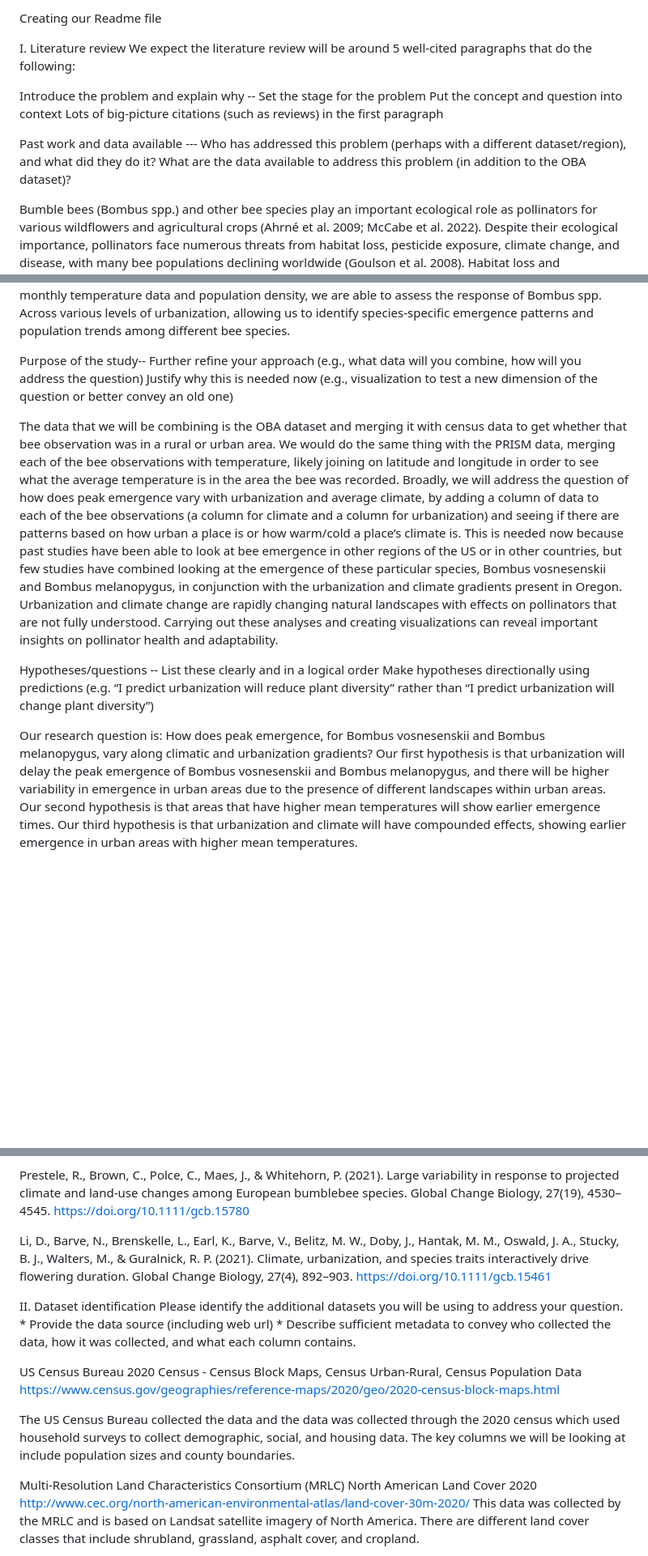
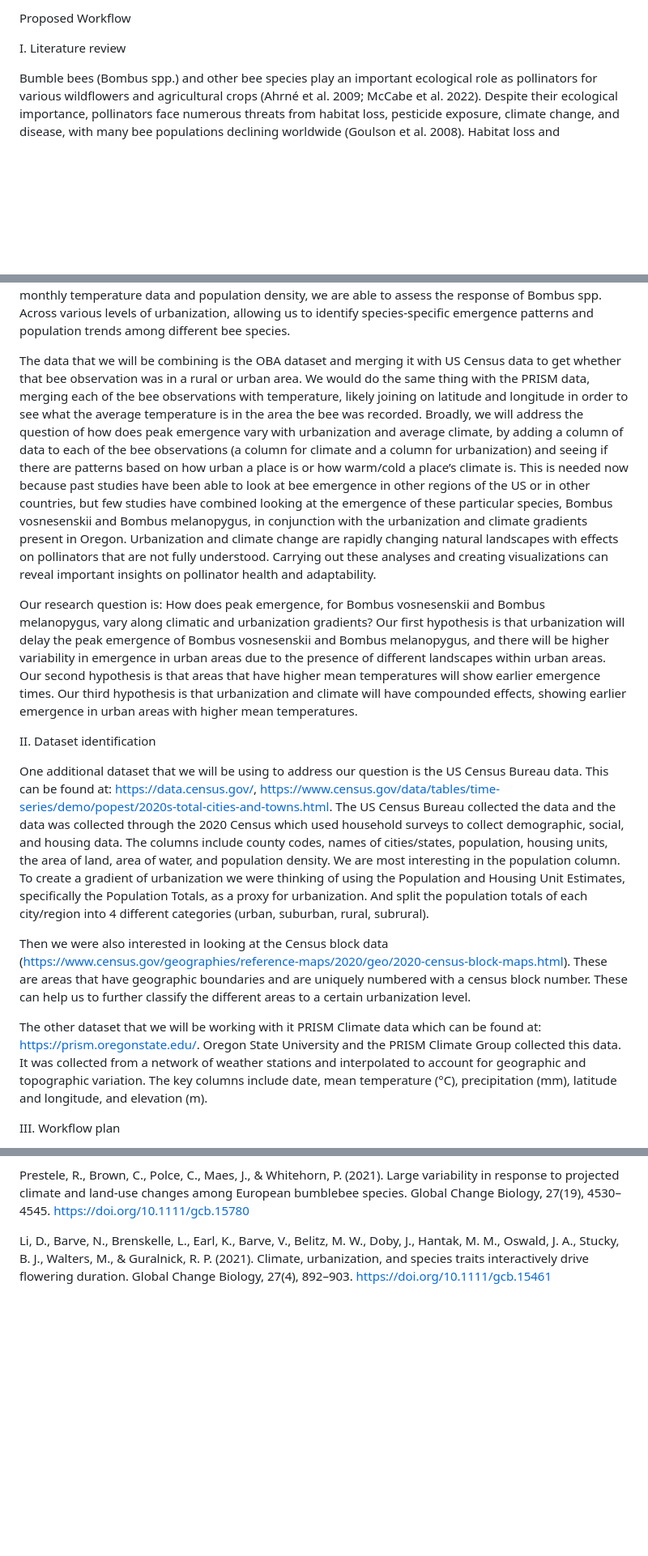
Before and after one commit to awessel3/Bee-Urbanization-BI410, a Markdown page: README.md, 3 parts joined by grey strips. Shown: that part at 81% size. Drawn GitHub-style; blank space fills up the shorter version.

Commit message:
Update README.md
Finishing up Part 2 of dataset descriptions, and proofreading/formatting

```diff
--- a/README.md
+++ b/README.md
@@ -1,16 +1,6 @@
-Creating our Readme file
+Proposed Workflow
 
 I. Literature review
-We expect the literature review will be around 5 well-cited paragraphs that do the following:
-
-Introduce the problem and explain why --
-Set the stage for the problem
-Put the concept and question into context
-Lots of big-picture citations (such as reviews) in the first paragraph
-
-Past work and data available ---
-Who has addressed this problem (perhaps with a different dataset/region), and what did they do it?
-What are the data available to address this problem (in addition to the OBA dataset)?
 
 Bumble bees (Bombus spp.) and other bee species play an important ecological role as pollinators for various wildflowers and agricultural crops (Ahrné et al. 2009; McCabe et al. 2022). Despite their ecological importance, pollinators face numerous threats from habitat loss, pesticide exposure, climate change, and disease, with many bee populations declining worldwide (Goulson et al. 2008). Habitat loss and fragmentation caused by urbanization emerges as a growing concern due to its rapid expansion and transformation of landscapes that were once natural habitats into fragmented urban environments. Urbanization can have a large effect on Bombus spp. flower visitation rates and pollination success through changes in foraging behavior (Glaum et al. 2017; Harrison & Winfree 2015). Urban heat islands, or the increased temperatures often observed in cities due to concrete and reduced green spaces, further complicate the challenges faced by pollinators (Harrison & Winfree 2015). Together, these pressures can lead to declines in Oregon bee populations, leading to cascading effects impacting the numerous ecosystem services offered. Understanding how urbanization impacts emergence patterns of Bombus spp. is crucial, as these factors are closely tied to their ability to effectively pollinate and maintain stable populations.
 
@@ -18,16 +8,22 @@ Recent research has found that climate change, often resulting from urbanization
 
 Understanding these emergence patterns and phenological shifts is crucial for pollinator diversity conservation efforts. Using the Oregon Bee Atlas (OBA), census population block data, and monthly temperature reading from the PRISM group, we are able to develop a more comprehensive analysis of how urbanization and temperature variability affect Bombus spp. Li et al. (2020) demonstrated that human population density can serve as a reliable indicator of urbanization, allowing us to use census data as a proxy for assessing the intensity of urban development and its impacts on bee populations. By combining monthly temperature data and population density, we are able to assess the response of Bombus spp. Across various levels of urbanization, allowing us to identify species-specific emergence patterns and population trends among different bee species.
 
-Purpose of the study--
-Further refine your approach (e.g., what data will you combine, how will you address the question)
-Justify why this is needed now (e.g., visualization to test a new dimension of the question or better convey an old one)
+The data that we will be combining is the OBA dataset and merging it with US Census data to get whether that bee observation was in a rural or urban area. We would do the same thing with the PRISM data, merging each of the bee observations with temperature, likely joining on latitude and longitude in order to see what the average temperature is in the area the bee was recorded.  Broadly, we will address the question of how does peak emergence vary with urbanization and average climate, by adding a column of data to each of the bee observations (a column for climate and a column for urbanization) and seeing if there are patterns based on how urban a place is or how warm/cold a place’s climate is. This is needed now because past studies have been able to look at bee emergence in other regions of the US or in other countries, but few studies have combined looking at the emergence of these particular species, Bombus vosnesenskii and Bombus melanopygus, in conjunction with the urbanization and climate gradients present in Oregon. Urbanization and climate change are rapidly changing natural landscapes with effects on pollinators that are not fully understood. Carrying out these analyses and creating visualizations can reveal important insights on pollinator health and adaptability.
 
-The data that we will be combining is the OBA dataset and merging it with census data to get whether that bee observation was in a rural or urban area. We would do the same thing with the PRISM data, merging each of the bee observations with temperature, likely joining on latitude and longitude in order to see what the average temperature is in the area the bee was recorded.  Broadly, we will address the question of how does peak emergence vary with urbanization and average climate, by adding a column of data to each of the bee observations (a column for climate and a column for urbanization) and seeing if there are patterns based on how urban a place is or how warm/cold a place’s climate is. This is needed now because past studies have been able to look at bee emergence in other regions of the US or in other countries, but few studies have combined looking at the emergence of these particular species, Bombus vosnesenskii and Bombus melanopygus, in conjunction with the urbanization and climate gradients present in Oregon. Urbanization and climate change are rapidly changing natural landscapes with effects on pollinators that are not fully understood. Carrying out these analyses and creating visualizations can reveal important insights on pollinator health and adaptability.
-
-
-Hypotheses/questions --
-List these clearly and in a logical order
-Make hypotheses directionally using predictions (e.g. “I predict urbanization will reduce plant diversity” rather than “I predict urbanization will change plant diversity”)
 
 Our research question is: How does peak emergence, for Bombus vosnesenskii and Bombus melanopygus, vary along climatic and urbanization gradients? Our first hypothesis is that urbanization will delay the peak emergence of Bombus vosnesenskii and Bombus melanopygus, and there will be higher variability in emergence in urban areas due to the presence of different landscapes within urban areas. Our second hypothesis is that areas that have higher mean temperatures will show earlier emergence times. Our third hypothesis is that urbanization and climate will have compounded effects, showing earlier emergence in urban areas with higher mean temperatures.
 
+
+
+II. Dataset identification
+
+One additional dataset that we will be using to address our question is the US Census Bureau data. This can be found at: https://data.census.gov/, https://www.census.gov/data/tables/time-series/demo/popest/2020s-total-cities-and-towns.html. The US Census Bureau collected the data and the data was collected through the 2020 Census which used household surveys to collect demographic, social, and housing data. The columns include county codes, names of cities/states, population, housing units, the area of land, area of water, and population density. We are most interesting in the population column. To create a gradient of urbanization we were thinking of using the Population and Housing Unit Estimates, specifically the Population Totals, as a proxy for urbanization. And split the population totals of each city/region into 4 different categories (urban, suburban, rural, subrural).
+
+Then we were also interested in looking at the Census block data (https://www.census.gov/geographies/reference-maps/2020/geo/2020-census-block-maps.html). These are areas that have geographic boundaries and are uniquely numbered with a census block number. These can help us to further classify the different areas to a certain urbanization level.
+
+The other dataset that we will be working with it PRISM Climate data which can be found at: https://prism.oregonstate.edu/. Oregon State University and the PRISM Climate Group collected this data. It was collected from a network of weather stations and interpolated to account for geographic and topographic variation. The key columns include date, mean temperature (°C), precipitation (mm), latitude and longitude, and elevation (m).
+
+
+
+III. Workflow plan
+
@@ -51,22 +48,3 @@ Blasi, M., Carrié, R., Fägerström, C., Svensson, E., & Persson, A. S. (2023).
 Prestele, R., Brown, C., Polce, C., Maes, J., & Whitehorn, P. (2021). Large variability in response to projected climate and land‐use changes among European bumblebee species. Global Change Biology, 27(19), 4530–4545. https://doi.org/10.1111/gcb.15780
 
 Li, D., Barve, N., Brenskelle, L., Earl, K., Barve, V., Belitz, M. W., Doby, J., Hantak, M. M., Oswald, J. A., Stucky, B. J., Walters, M., & Guralnick, R. P. (2021). Climate, urbanization, and species traits interactively drive flowering duration. Global Change Biology, 27(4), 892–903. https://doi.org/10.1111/gcb.15461
-
-
-
-
-II. Dataset identification
-Please identify the additional datasets you will be using to address your question. * Provide the data source (including web url) * Describe sufficient metadata to convey who collected the data, how it was collected, and what each column contains.
-
-US Census Bureau
-2020 Census - Census Block Maps, Census Urban-Rural, Census Population Data
-https://www.census.gov/geographies/reference-maps/2020/geo/2020-census-block-maps.html
-
-The US Census Bureau collected the data and the data was collected through the 2020 census which used household surveys to collect demographic, social, and housing data. The key columns we will be looking at include population sizes and county boundaries.
-
-Multi-Resolution Land Characteristics Consortium (MRLC)
-North American Land Cover 2020
-http://www.cec.org/north-american-environmental-atlas/land-cover-30m-2020/
-This data was collected by the MRLC and is based on Landsat satellite imagery of North America. There are different land cover classes that include shrubland, grassland, asphalt cover, and cropland.
-
-
```
Also changed, not shown: other parts of README.md (+1 -17 lines).
